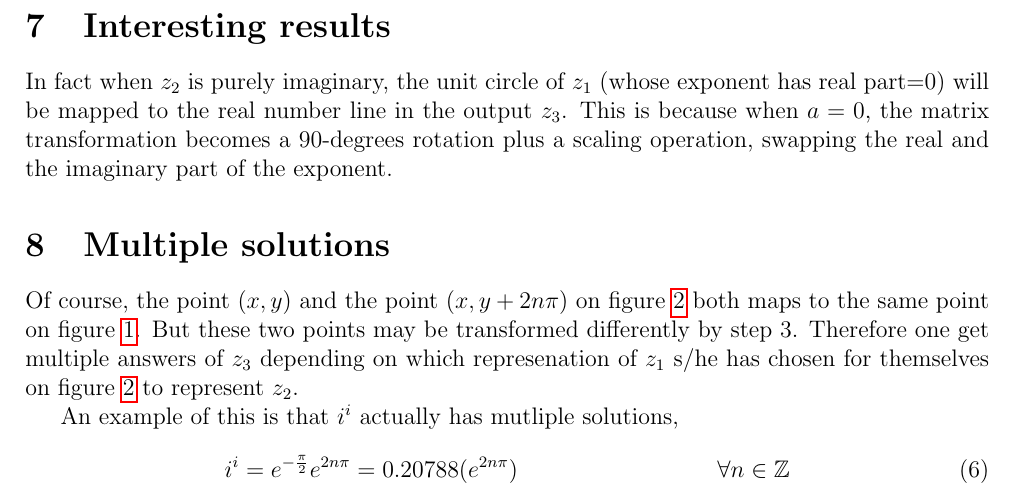
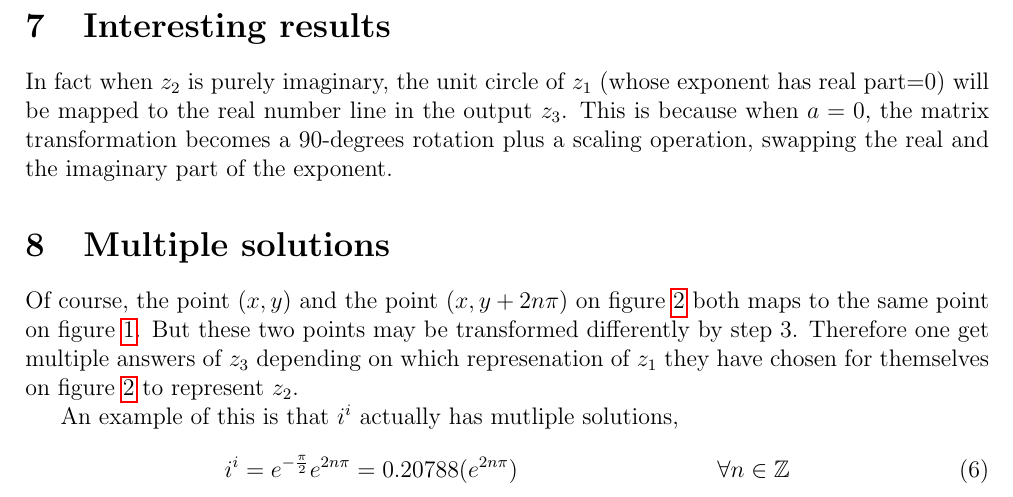
Before and after one commit to OceanNuclear/ComplexAnalysis, a LaTeX thesis (exponentiate.tex): part of page 4 of 4, cut so that both start at the same text. Compiled offline with pdfLaTeX.

Commit message:
Minor change to word

```diff
--- a/exponentiate.tex
+++ b/exponentiate.tex
@@ -159,7 +159,7 @@ $\matr{M} = \begin{pmatrix}
 \section{Interesting results}
 In fact when $z_2$ is purely imaginary, the unit circle of $z_1$ (whose exponent has real part=0) will be mapped to the real number line in the output $z_3$. This is because when $a=0$, the matrix transformation becomes a 90-degrees rotation plus a scaling operation, swapping the real and the imaginary part of the exponent.
 \section{Multiple solutions}
-Of course, the point $(x,y)$ and the point $(x, y + 2n\pi)$ on figure \ref{cartesian} both maps to the same point on figure \ref{polar}. But these two points may be transformed differently by step 3. Therefore one get multiple answers of $z_3$ depending on which represenation of $z_1$ s/he has chosen for themselves on figure \ref{cartesian} to represent $z_2$.
+Of course, the point $(x,y)$ and the point $(x, y + 2n\pi)$ on figure \ref{cartesian} both maps to the same point on figure \ref{polar}. But these two points may be transformed differently by step 3. Therefore one get multiple answers of $z_3$ depending on which represenation of $z_1$ they have chosen for themselves on figure \ref{cartesian} to represent $z_2$.
 
 An example of this is that $i^i$ actually has mutliple solutions,
 \begin{align}
```
Also changed, not shown: exponentiate.pdf.
